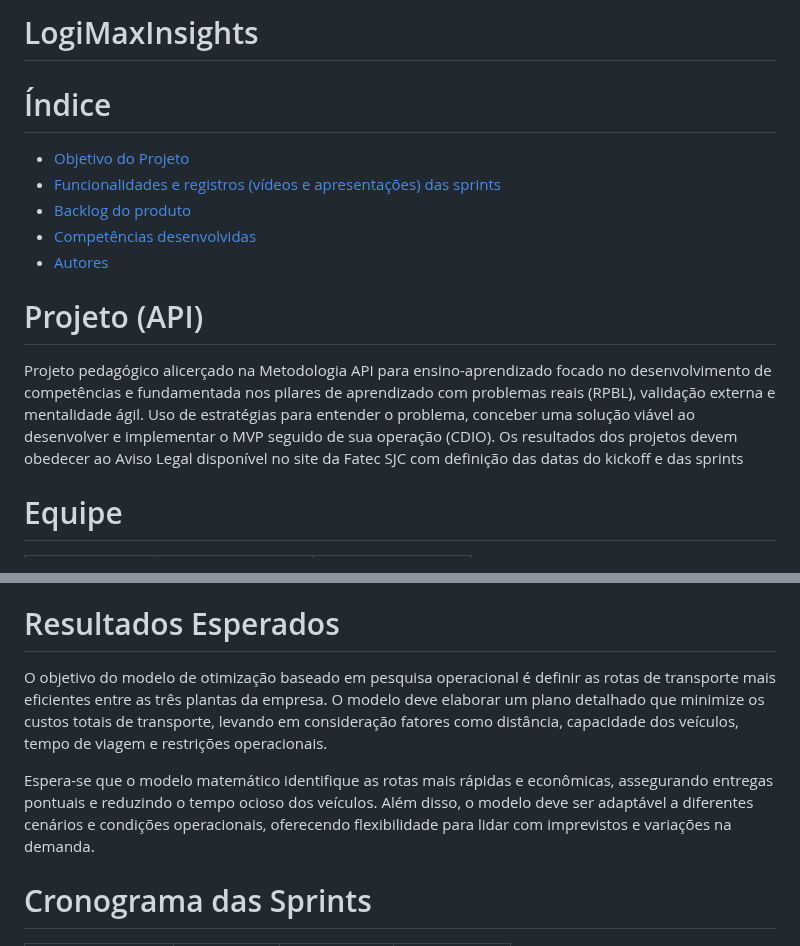
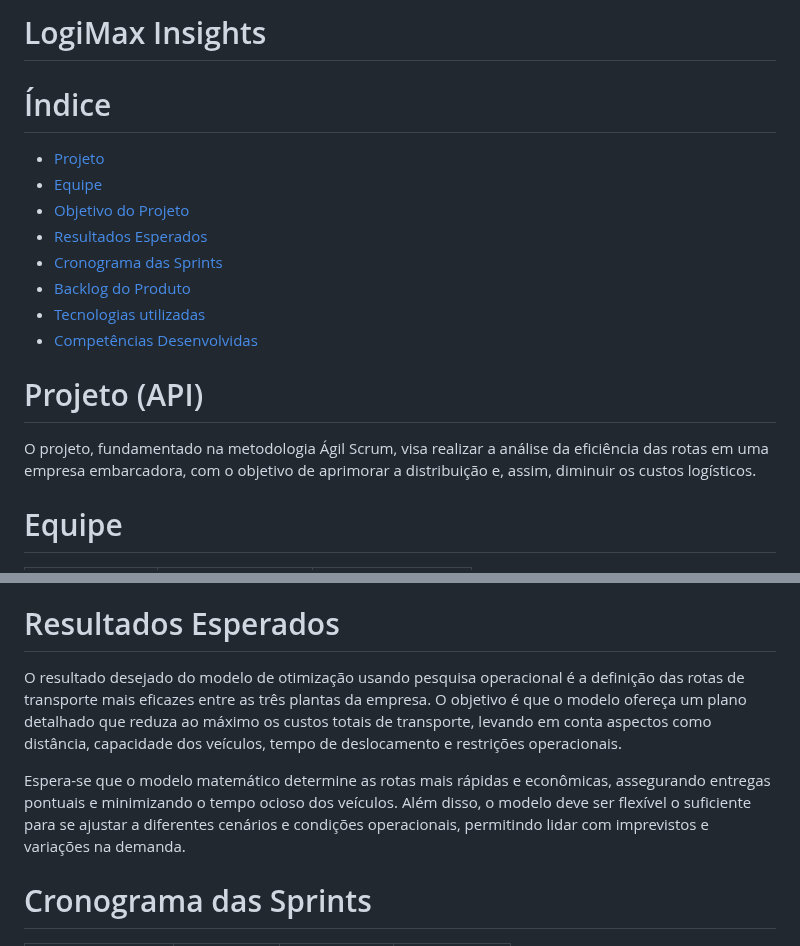
Before and after one commit to felipercha/Api3, a Markdown page: README.md, 2 parts joined by grey strips. GitHub-like rendering.

```diff
--- a/README.md
+++ b/README.md
@@ -1,20 +1,21 @@
-# LogiMaxInsights
-
+# LogiMax Insights
 
 
 
 
 # Índice
+* [Projeto](#projeto-api)
+* [Equipe](#equipe)
 * [Objetivo do Projeto](#objetivo-do-projeto)
-* [Funcionalidades e registros (vídeos e apresentações) das sprints](#funcionalidades-e-registros-(vídeos-e-apresentações)-das-sprints)
-* [Backlog do produto](#Backlog-do-produto)
-* [Competências desenvolvidas](#competências-desenvolvidas)
-* [Autores](#autores)
+* [Resultados Esperados](#resultados-esperados)
+* [Cronograma das Sprints](#cronograma-das-sprints)
+* [Backlog do Produto](#backlog-do-produto)
+* [Tecnologias utilizadas](#tecnologias-utilizadas)
+* [Competências Desenvolvidas](#competências-desenvolvidas)
+
 
 # Projeto (API)
-Projeto pedagógico alicerçado na Metodologia API para ensino-aprendizado focado no desenvolvimento de competências e fundamentada nos pilares de aprendizado com problemas reais (RPBL), validação externa e mentalidade ágil.
-Uso de estratégias para entender o problema, conceber uma solução viável ao desenvolver e implementar o MVP seguido de sua operação (CDIO).
-Os resultados dos projetos devem obedecer ao Aviso Legal disponível no site da Fatec SJC com definição das datas do kickoff e das sprints
+O projeto, fundamentado na metodologia Ágil Scrum, visa realizar a análise da eficiência das rotas em uma empresa embarcadora, com o objetivo de aprimorar a distribuição e, assim, diminuir os custos logísticos.
 
 
 # Equipe
@@ -35,9 +36,9 @@ Os resultados dos projetos devem obedecer ao Aviso Legal disponível no site da
 O propósito deste projeto é aprimorar as rotas de três unidades de uma mesma empresa através da aplicação de métodos de pesquisa operacional. O objetivo é criar um modelo que aumente a eficiência logística, reduzindo custos e tempo de transporte entre as unidades, e assim assegurar uma distribuição mais rápida e econômica dos produtos.
 
 # Resultados Esperados
-O objetivo do modelo de otimização baseado em pesquisa operacional é definir as rotas de transporte mais eficientes entre as três plantas da empresa. O modelo deve elaborar um plano detalhado que minimize os custos totais de transporte, levando em consideração fatores como distância, capacidade dos veículos, tempo de viagem e restrições operacionais.
+O resultado desejado do modelo de otimização usando pesquisa operacional é a definição das rotas de transporte mais eficazes entre as três plantas da empresa. O objetivo é que o modelo ofereça um plano detalhado que reduza ao máximo os custos totais de transporte, levando em conta aspectos como distância, capacidade dos veículos, tempo de deslocamento e restrições operacionais.
 
-Espera-se que o modelo matemático identifique as rotas mais rápidas e econômicas, assegurando entregas pontuais e reduzindo o tempo ocioso dos veículos. Além disso, o modelo deve ser adaptável a diferentes cenários e condições operacionais, oferecendo flexibilidade para lidar com imprevistos e variações na demanda.
+Espera-se que o modelo matemático determine as rotas mais rápidas e econômicas, assegurando entregas pontuais e minimizando o tempo ocioso dos veículos. Além disso, o modelo deve ser flexível o suficiente para se ajustar a diferentes cenários e condições operacionais, permitindo lidar com imprevistos e variações na demanda.
 
 # Cronograma das Sprints
 
```
